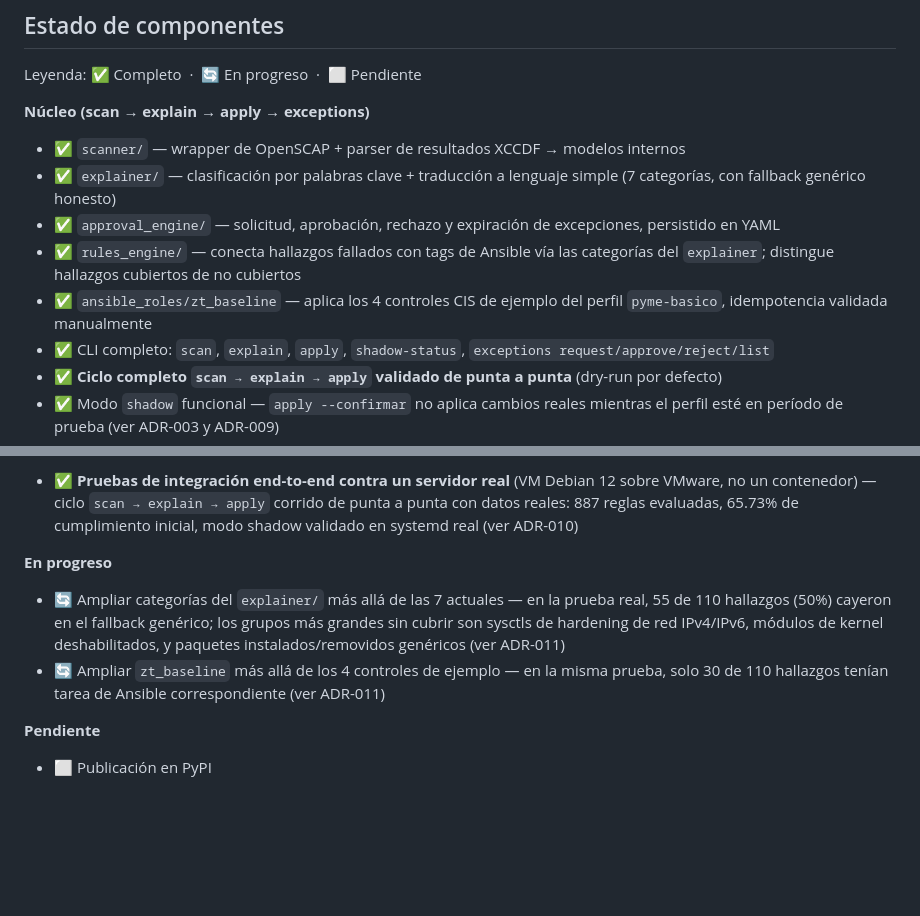
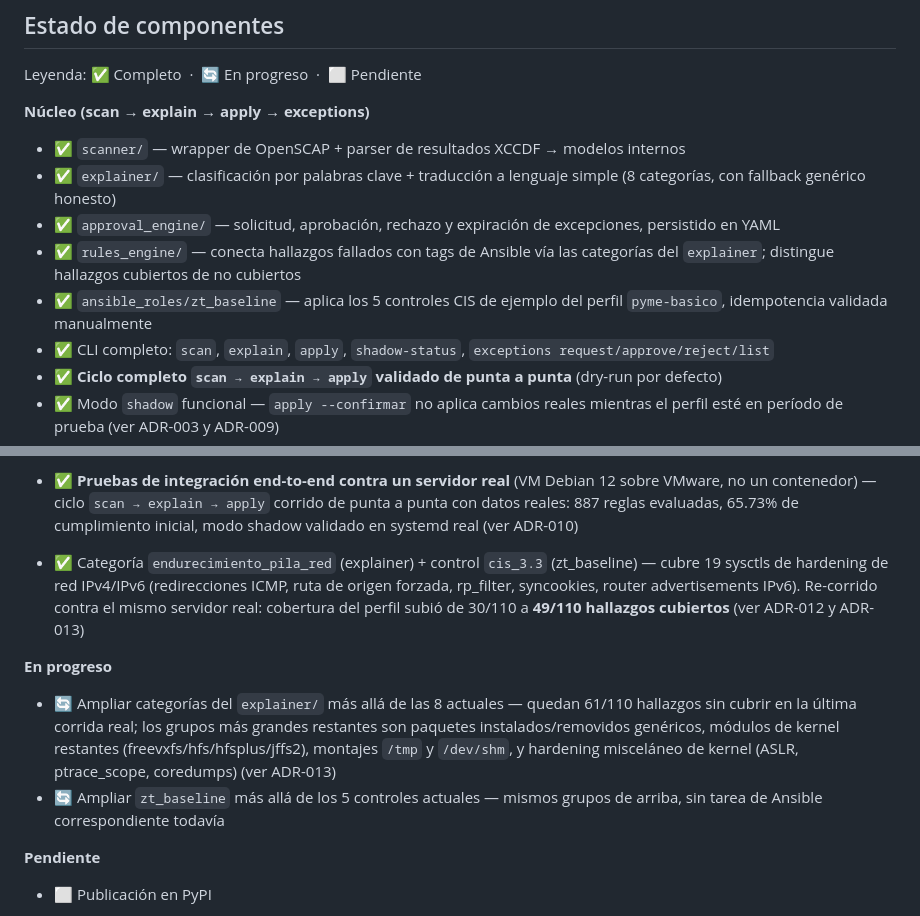
Before and after one commit to RodBarrera/ZTStart, a Markdown page: README.md, 2 parts joined by grey strips. GitHub-like rendering; blank space fills up the shorter version.

Commit message:
docs: ADR-013 y README con resultados reales de la segunda corrida (49/110 cubiertos)

```diff
--- a/README.md
+++ b/README.md
@@ -74,10 +74,10 @@ Leyenda: ✅ Completo &nbsp;·&nbsp; 🔄 En progreso &nbsp;·&nbsp; ⬜ Pendien
 
 **Núcleo (scan → explain → apply → exceptions)**
 - ✅ `scanner/` — wrapper de OpenSCAP + parser de resultados XCCDF → modelos internos
-- ✅ `explainer/` — clasificación por palabras clave + traducción a lenguaje simple (7 categorías, con fallback genérico honesto)
+- ✅ `explainer/` — clasificación por palabras clave + traducción a lenguaje simple (8 categorías, con fallback genérico honesto)
 - ✅ `approval_engine/` — solicitud, aprobación, rechazo y expiración de excepciones, persistido en YAML
 - ✅ `rules_engine/` — conecta hallazgos fallados con tags de Ansible vía las categorías del `explainer`; distingue hallazgos cubiertos de no cubiertos
-- ✅ `ansible_roles/zt_baseline` — aplica los 4 controles CIS de ejemplo del perfil `pyme-basico`, idempotencia validada manualmente
+- ✅ `ansible_roles/zt_baseline` — aplica los 5 controles CIS de ejemplo del perfil `pyme-basico`, idempotencia validada manualmente
 - ✅ CLI completo: `scan`, `explain`, `apply`, `shadow-status`, `exceptions request/approve/reject/list`
 - ✅ **Ciclo completo `scan → explain → apply` validado de punta a punta** (dry-run por defecto)
 - ✅ Modo `shadow` funcional — `apply --confirmar` no aplica cambios reales mientras el perfil esté en período de prueba (ver ADR-003 y ADR-009)
@@ -88,10 +88,11 @@ Leyenda: ✅ Completo &nbsp;·&nbsp; 🔄 En progreso &nbsp;·&nbsp; ⬜ Pendien
 - ✅ Perfil de configuración de ejemplo `pyme-basico`
 
 - ✅ **Pruebas de integración end-to-end contra un servidor real** (VM Debian 12 sobre VMware, no un contenedor) — ciclo `scan → explain → apply` corrido de punta a punta con datos reales: 887 reglas evaluadas, 65.73% de cumplimiento inicial, modo shadow validado en systemd real (ver ADR-010)
+- ✅ Categoría `endurecimiento_pila_red` (explainer) + control `cis_3.3` (zt_baseline) — cubre 19 sysctls de hardening de red IPv4/IPv6 (redirecciones ICMP, ruta de origen forzada, rp_filter, syncookies, router advertisements IPv6). Re-corrido contra el mismo servidor real: cobertura del perfil subió de 30/110 a **49/110 hallazgos cubiertos** (ver ADR-012 y ADR-013)
 
 **En progreso**
-- 🔄 Ampliar categorías del `explainer/` más allá de las 7 actuales — en la prueba real, 55 de 110 hallazgos (50%) cayeron en el fallback genérico; los grupos más grandes sin cubrir son sysctls de hardening de red IPv4/IPv6, módulos de kernel deshabilitados, y paquetes instalados/removidos genéricos (ver ADR-011)
-- 🔄 Ampliar `zt_baseline` más allá de los 4 controles de ejemplo — en la misma prueba, solo 30 de 110 hallazgos tenían tarea de Ansible correspondiente (ver ADR-011)
+- 🔄 Ampliar categorías del `explainer/` más allá de las 8 actuales — quedan 61/110 hallazgos sin cubrir en la última corrida real; los grupos más grandes restantes son paquetes instalados/removidos genéricos, módulos de kernel restantes (freevxfs/hfs/hfsplus/jffs2), montajes `/tmp` y `/dev/shm`, y hardening misceláneo de kernel (ASLR, ptrace_scope, coredumps) (ver ADR-013)
+- 🔄 Ampliar `zt_baseline` más allá de los 5 controles actuales — mismos grupos de arriba, sin tarea de Ansible correspondiente todavía
 
 **Pendiente**
 - ⬜ Publicación en PyPI
```
Also changed, not shown: docs/architecture/decisiones.md (+40 -0 lines).
